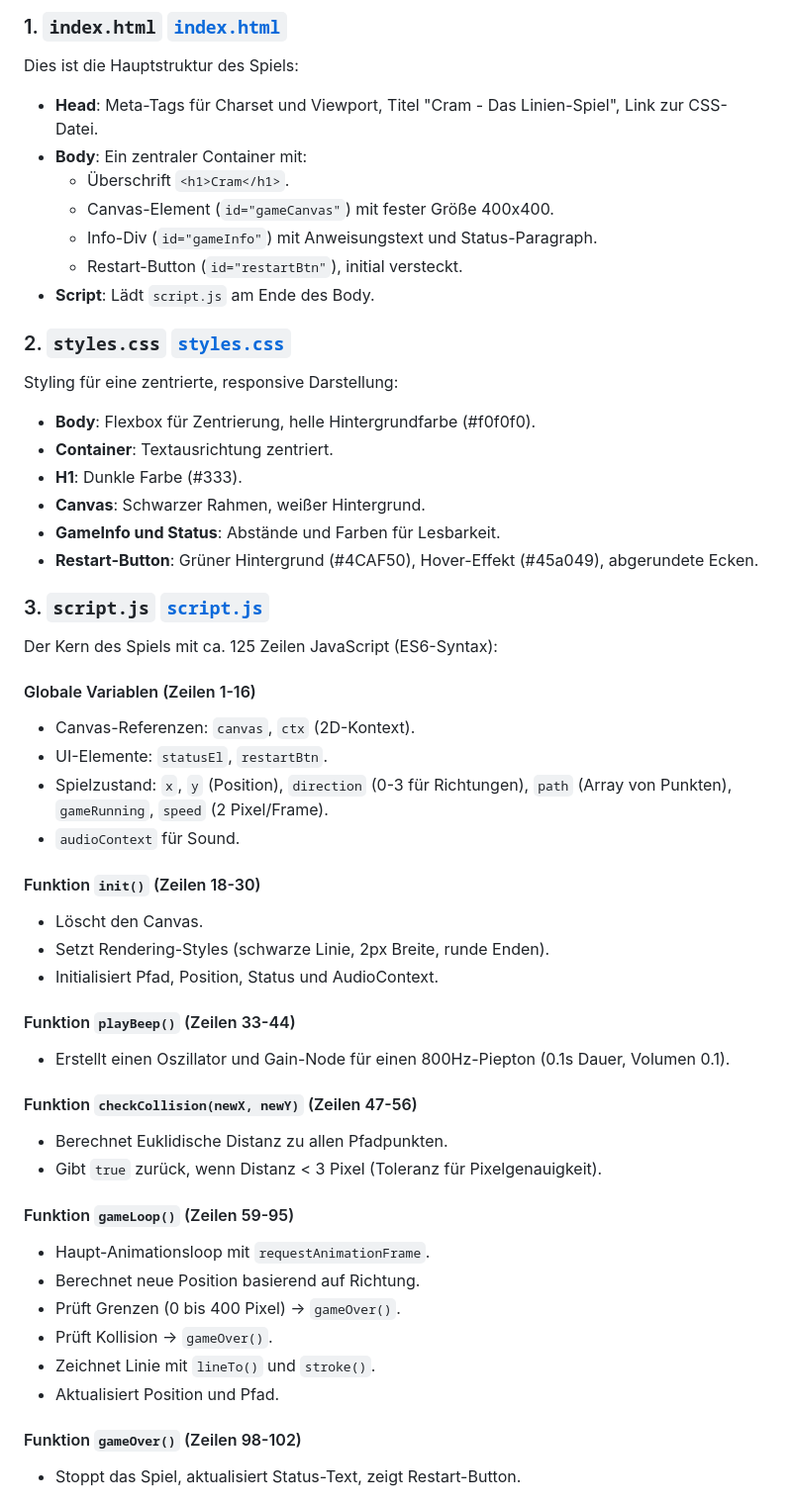
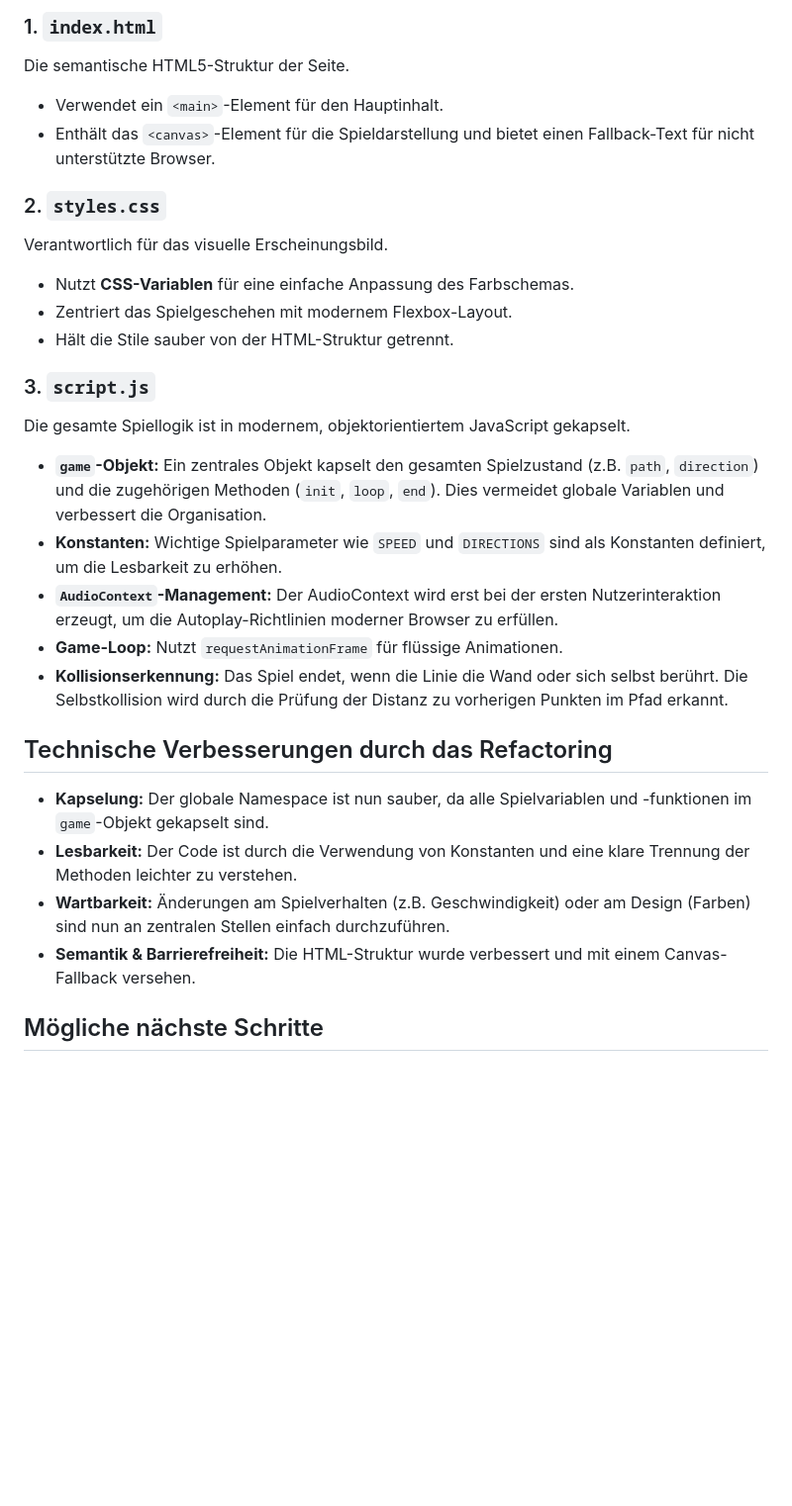
Before and after one commit to alexioklini/cram, a Markdown page: README.md, the part around the change printed below. Shown: that part at 99% size. Rendered like a GitHub page; blank space fills up the shorter version.

Commit message:
docs: Update README.md with refactoring details

```diff
--- a/README.md
+++ b/README.md
@@ -48,52 +24,29 @@ Das Projekt besteht aus drei Dateien:
 
-### 1. `index.html` [`index.html`](index.html)
-Dies ist die Hauptstruktur des Spiels:
-- **Head**: Meta-Tags für Charset und Viewport, Titel "Cram - Das Linien-Spiel", Link zur CSS-Datei.
-- **Body**: Ein zentraler Container mit:
-  - Überschrift `<h1>Cram</h1>`.
-  - Canvas-Element (`id="gameCanvas"`) mit fester Größe 400x400.
-  - Info-Div (`id="gameInfo"`) mit Anweisungstext und Status-Paragraph.
-  - Restart-Button (`id="restartBtn"`), initial versteckt.
-- **Script**: Lädt `script.js` am Ende des Body.
+### 1. `index.html`
+Die semantische HTML5-Struktur der Seite.
+- Verwendet ein `<main>`-Element für den Hauptinhalt.
+- Enthält das `<canvas>`-Element für die Spieldarstellung und bietet einen Fallback-Text für nicht unterstützte Browser.
 
-### 2. `styles.css` [`styles.css`](styles.css)
-Styling für eine zentrierte, responsive Darstellung:
-- **Body**: Flexbox für Zentrierung, helle Hintergrundfarbe (#f0f0f0).
-- **Container**: Textausrichtung zentriert.
-- **H1**: Dunkle Farbe (#333).
-- **Canvas**: Schwarzer Rahmen, weißer Hintergrund.
-- **GameInfo und Status**: Abstände und Farben für Lesbarkeit.
-- **Restart-Button**: Grüner Hintergrund (#4CAF50), Hover-Effekt (#45a049), abgerundete Ecken.
+### 2. `styles.css`
+Verantwortlich für das visuelle Erscheinungsbild.
+- Nutzt **CSS-Variablen** für eine einfache Anpassung des Farbschemas.
+- Zentriert das Spielgeschehen mit modernem Flexbox-Layout.
+- Hält die Stile sauber von der HTML-Struktur getrennt.
 
-### 3. `script.js` [`script.js`](script.js)
-Der Kern des Spiels mit ca. 125 Zeilen JavaScript (ES6-Syntax):
+### 3. `script.js`
+Die gesamte Spiellogik ist in modernem, objektorientiertem JavaScript gekapselt.
+- **`game`-Objekt:** Ein zentrales Objekt kapselt den gesamten Spielzustand (z.B. `path`, `direction`) und die zugehörigen Methoden (`init`, `loop`, `end`). Dies vermeidet globale Variablen und verbessert die Organisation.
+- **Konstanten:** Wichtige Spielparameter wie `SPEED` und `DIRECTIONS` sind als Konstanten definiert, um die Lesbarkeit zu erhöhen.
+- **`AudioContext`-Management:** Der AudioContext wird erst bei der ersten Nutzerinteraktion erzeugt, um die Autoplay-Richtlinien moderner Browser zu erfüllen.
+- **Game-Loop:** Nutzt `requestAnimationFrame` für flüssige Animationen.
+- **Kollisionserkennung:** Das Spiel endet, wenn die Linie die Wand oder sich selbst berührt. Die Selbstkollision wird durch die Prüfung der Distanz zu vorherigen Punkten im Pfad erkannt.
 
-#### Globale Variablen (Zeilen 1-16)
-- Canvas-Referenzen: `canvas`, `ctx` (2D-Kontext).
-- UI-Elemente: `statusEl`, `restartBtn`.
-- Spielzustand: `x`, `y` (Position), `direction` (0-3 für Richtungen), `path` (Array von Punkten), `gameRunning`, `speed` (2 Pixel/Frame).
-- `audioContext` für Sound.
+## Technische Verbesserungen durch das Refactoring
 
-#### Funktion `init()` (Zeilen 18-30)
-- Löscht den Canvas.
-- Setzt Rendering-Styles (schwarze Linie, 2px Breite, runde Enden).
-- Initialisiert Pfad, Position, Status und AudioContext.
+- **Kapselung:** Der globale Namespace ist nun sauber, da alle Spielvariablen und -funktionen im `game`-Objekt gekapselt sind.
+- **Lesbarkeit:** Der Code ist durch die Verwendung von Konstanten und eine klare Trennung der Methoden leichter zu verstehen.
+- **Wartbarkeit:** Änderungen am Spielverhalten (z.B. Geschwindigkeit) oder am Design (Farben) sind nun an zentralen Stellen einfach durchzuführen.
+- **Semantik & Barrierefreiheit:** Die HTML-Struktur wurde verbessert und mit einem Canvas-Fallback versehen.
 
-#### Funktion `playBeep()` (Zeilen 33-44)
-- Erstellt einen Oszillator und Gain-Node für einen 800Hz-Piepton (0.1s Dauer, Volumen 0.1).
+## Mögliche nächste Schritte
 
-#### Funktion `checkCollision(newX, newY)` (Zeilen 47-56)
-- Berechnet Euklidische Distanz zu allen Pfadpunkten.
-- Gibt `true` zurück, wenn Distanz < 3 Pixel (Toleranz für Pixelgenauigkeit).
-
-#### Funktion `gameLoop()` (Zeilen 59-95)
-- Haupt-Animationsloop mit `requestAnimationFrame`.
-- Berechnet neue Position basierend auf Richtung.
-- Prüft Grenzen (0 bis 400 Pixel) → `gameOver()`.
-- Prüft Kollision → `gameOver()`.
-- Zeichnet Linie mit `lineTo()` und `stroke()`.
-- Aktualisiert Position und Pfad.
-
-#### Funktion `gameOver()` (Zeilen 98-102)
-- Stoppt das Spiel, aktualisiert Status-Text, zeigt Restart-Button.
-
```
Also changed, not shown: other parts of README.md (+17 -63 lines).
